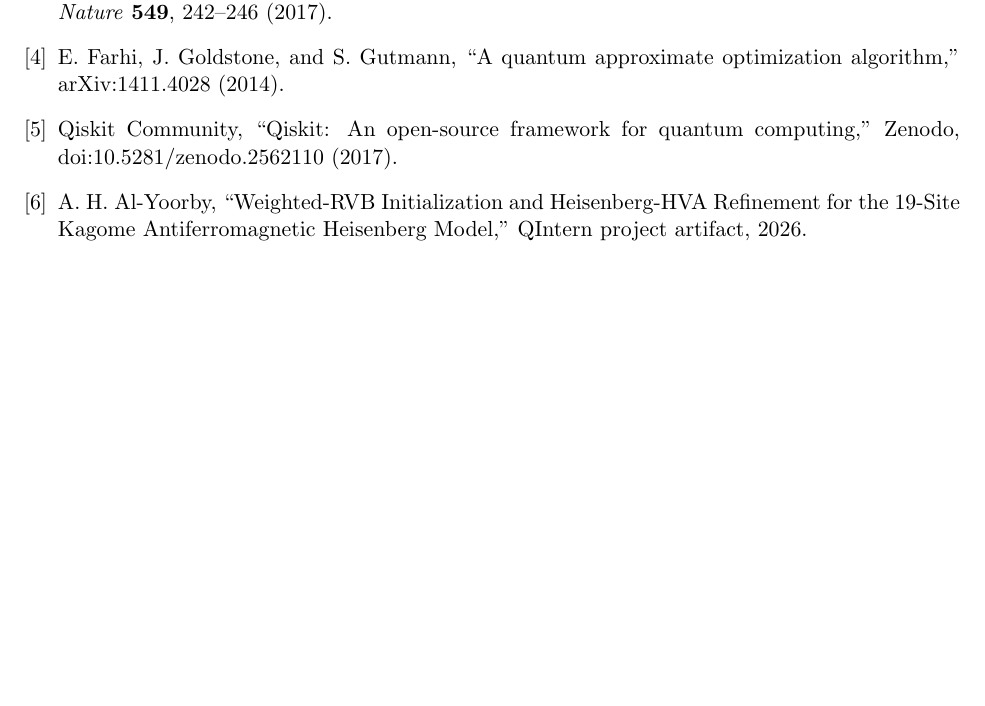
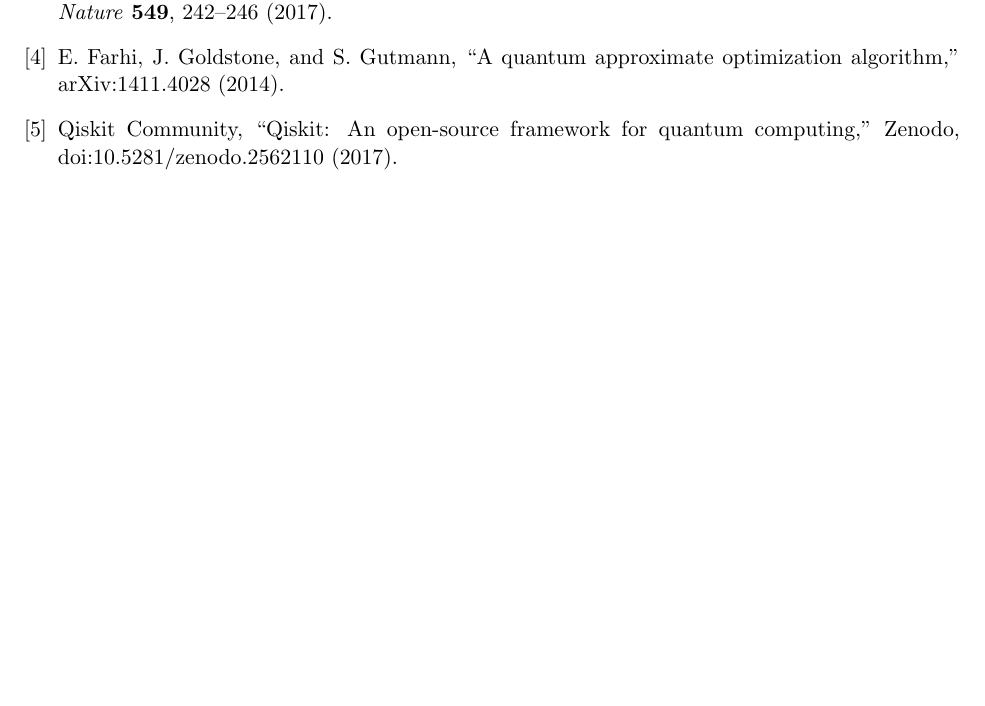
Before and after one commit to adoolelomani2026/qintern-kagome-hva, a LaTeX paper (report/kagome_hva_report.tex): part of page 11 of 11, cut so that both start at the same text, the shorter picture padded with empty space. Compiled offline with pdfLaTeX.

Commit message:
Remove self-citation from report

```diff
--- a/report/kagome_hva_report.tex
+++ b/report/kagome_hva_report.tex
@@ -417,11 +417,6 @@ Qiskit Community,
 ``Qiskit: An open-source framework for quantum computing,''
 Zenodo, doi:10.5281/zenodo.2562110 (2017).
 
-\bibitem{project}
-A. H. Al-Yoorby,
-``Weighted-RVB Initialization and Heisenberg-HVA Refinement for the 19-Site Kagome Antiferromagnetic Heisenberg Model,''
-QIntern project artifact, 2026.
-
 \end{thebibliography}
 
 \end{document}
```
Also changed, not shown: report/kagome_hva_report.pdf.
